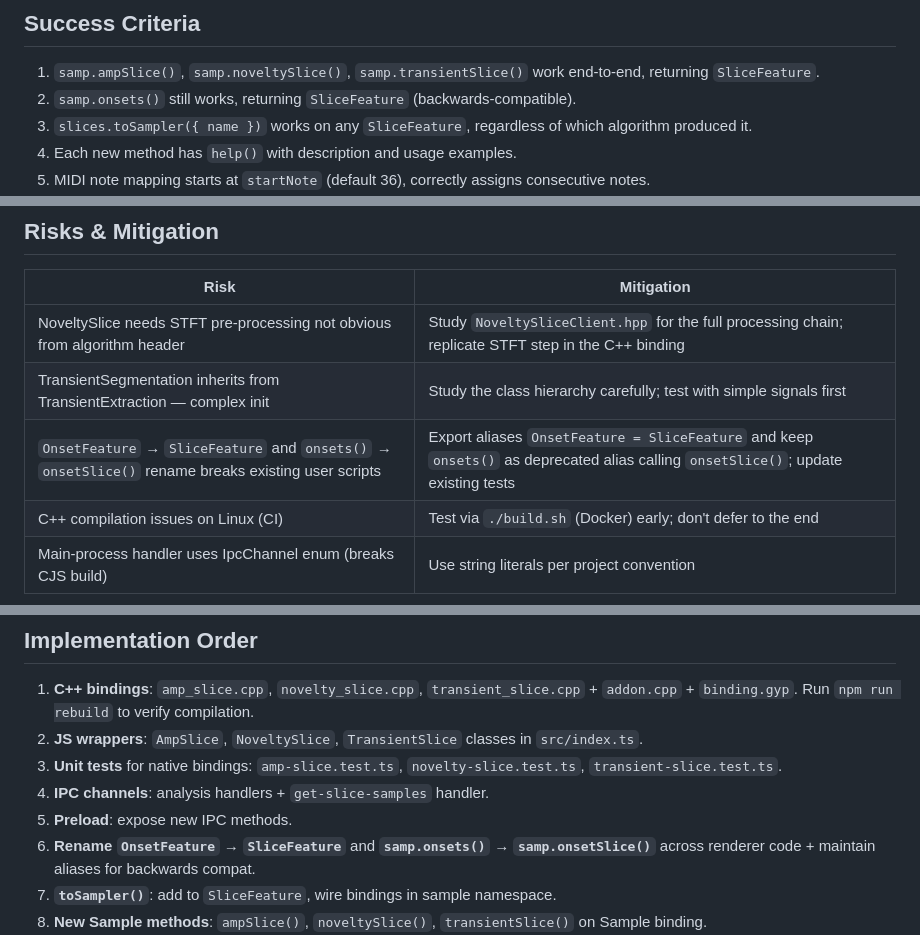
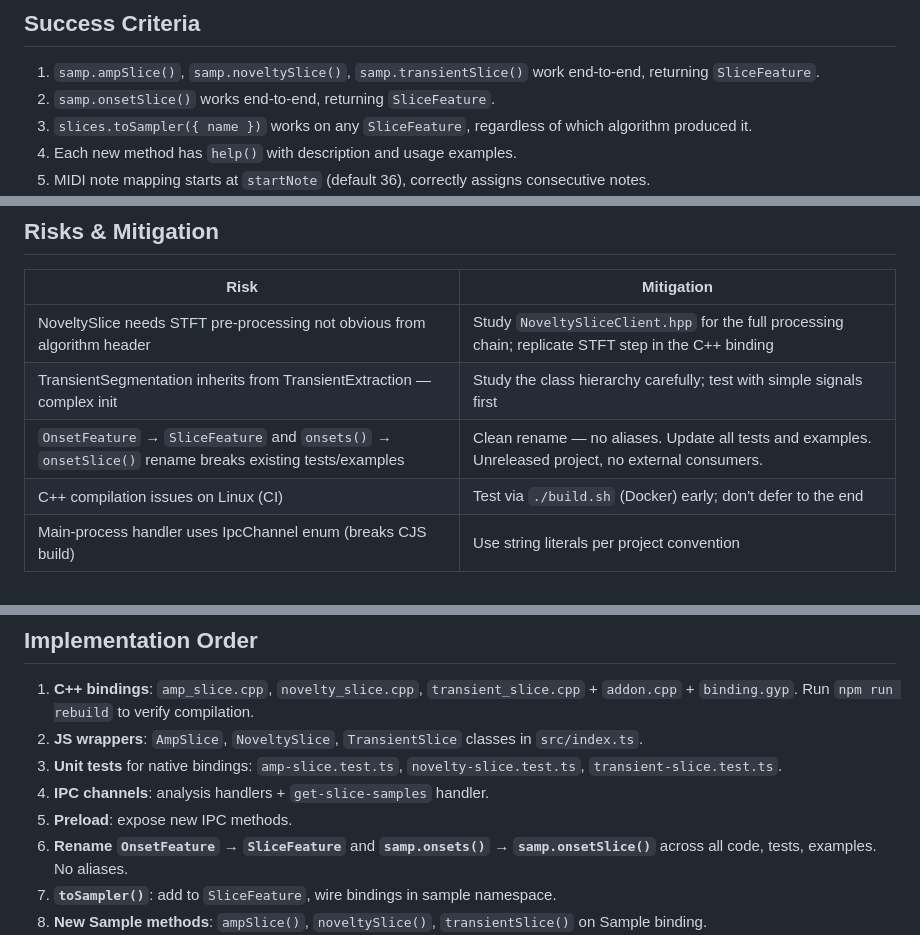
Before and after one commit to briansorahan/bounce, a Markdown page: specs/slice-to-sampler/PLAN.md, 3 parts joined by grey strips. GitHub-like rendering.

```diff
--- a/specs/slice-to-sampler/PLAN.md
+++ b/specs/slice-to-sampler/PLAN.md
@@ -223,7 +223,7 @@ No new npm dependencies. `npm run rebuild` required after C++ changes.
 ## Success Criteria
 
 1. `samp.ampSlice()`, `samp.noveltySlice()`, `samp.transientSlice()` work end-to-end, returning `SliceFeature`.
-2. `samp.onsets()` still works, returning `SliceFeature` (backwards-compatible).
+2. `samp.onsetSlice()` works end-to-end, returning `SliceFeature`.
 3. `slices.toSampler({ name })` works on any `SliceFeature`, regardless of which algorithm produced it.
 4. Each new method has `help()` with description and usage examples.
 5. MIDI note mapping starts at `startNote` (default 36), correctly assigns consecutive notes.
@@ -237,7 +237,7 @@ No new npm dependencies. `npm run rebuild` required after C++ changes.
 |------|------------|
 | NoveltySlice needs STFT pre-processing not obvious from algorithm header | Study `NoveltySliceClient.hpp` for the full processing chain; replicate STFT step in the C++ binding |
 | TransientSegmentation inherits from TransientExtraction — complex init | Study the class hierarchy carefully; test with simple signals first |
-| `OnsetFeature` → `SliceFeature` and `onsets()` → `onsetSlice()` rename breaks existing user scripts | Export aliases `OnsetFeature = SliceFeature` and keep `onsets()` as deprecated alias calling `onsetSlice()`; update existing tests |
+| `OnsetFeature` → `SliceFeature` and `onsets()` → `onsetSlice()` rename breaks existing tests/examples | Clean rename — no aliases. Update all tests and examples. Unreleased project, no external consumers. |
 | C++ compilation issues on Linux (CI) | Test via `./build.sh` (Docker) early; don't defer to the end |
 | Main-process handler uses IpcChannel enum (breaks CJS build) | Use string literals per project convention |
 
@@ -248,7 +248,7 @@ No new npm dependencies. `npm run rebuild` required after C++ changes.
 3. **Unit tests** for native bindings: `amp-slice.test.ts`, `novelty-slice.test.ts`, `transient-slice.test.ts`.
 4. **IPC channels**: analysis handlers + `get-slice-samples` handler.
 5. **Preload**: expose new IPC methods.
-6. **Rename `OnsetFeature` → `SliceFeature`** and **`samp.onsets()` → `samp.onsetSlice()`** across renderer code + maintain aliases for backwards compat.
+6. **Rename `OnsetFeature` → `SliceFeature`** and **`samp.onsets()` → `samp.onsetSlice()`** across all code, tests, examples. No aliases.
 7. **`toSampler()`**: add to `SliceFeature`, wire bindings in sample namespace.
 8. **New Sample methods**: `ampSlice()`, `noveltySlice()`, `transientSlice()` on Sample binding.
 9. **Help text**: for all new methods.
```
Also changed, not shown: other parts of specs/slice-to-sampler/PLAN.md (+11 -11 lines), specs/slice-to-sampler/RESEARCH.md (+4 -4 lines).
